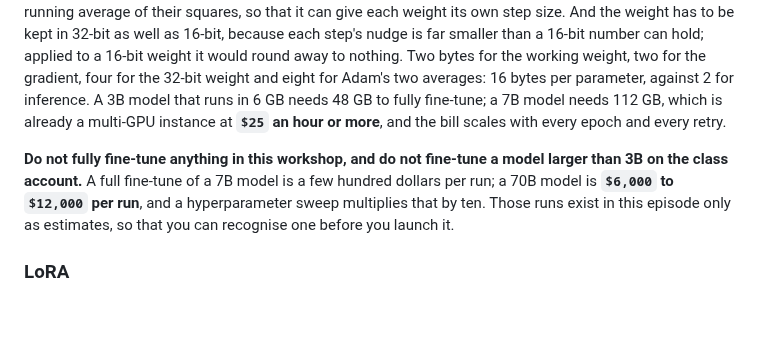
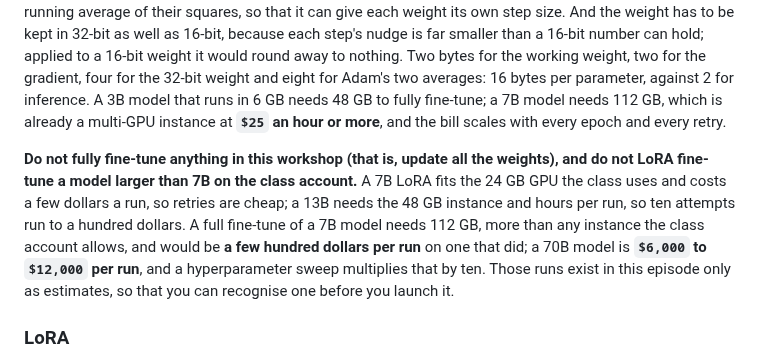
Before and after one commit to qualiaMachine/ML_with_Amazon_SageMaker, a Markdown page: 09_Finetuning-BadgerScribe.md, the part around the change. Drawn GitHub-style; blank space fills up the shorter version.

```diff
--- a/09_Finetuning-BadgerScribe.md
+++ b/09_Finetuning-BadgerScribe.md
@@ -43,7 +43,7 @@ Fine-tuning is ordinary training that starts from a trained model instead of ran
 
 Training every weight means storing four numbers per weight instead of one. There is the weight itself, and its gradient, which says which way to nudge it this step. Then there is what the optimizer remembers: Adam, the optimizer everyone uses, keeps for every weight a running average of its recent gradients and a running average of their squares, so that it can give each weight its own step size. And the weight has to be kept in 32-bit as well as 16-bit, because each step's nudge is far smaller than a 16-bit number can hold; applied to a 16-bit weight it would round away to nothing. Two bytes for the working weight, two for the gradient, four for the 32-bit weight and eight for Adam's two averages: 16 bytes per parameter, against 2 for inference. A 3B model that runs in 6 GB needs 48 GB to fully fine-tune; a 7B model needs 112 GB, which is already a multi-GPU instance at **`$25` an hour or more**, and the bill scales with every epoch and every retry.
 
-**Do not fully fine-tune anything in this workshop, and do not fine-tune a model larger than 3B on the class account.** A full fine-tune of a 7B model is a few hundred dollars per run; a 70B model is **`$6,000` to `$12,000` per run**, and a hyperparameter sweep multiplies that by ten. Those runs exist in this episode only as estimates, so that you can recognise one before you launch it.
+**Do not fully fine-tune anything in this workshop (that is, update all the weights), and do not LoRA fine-tune a model larger than 7B on the class account.** A 7B LoRA fits the 24 GB GPU the class uses and costs a few dollars a run, so retries are cheap; a 13B needs the 48 GB instance and hours per run, so ten attempts run to a hundred dollars. A full fine-tune of a 7B model needs 112 GB, more than any instance the class account allows, and would be **a few hundred dollars per run** on one that did; a 70B model is **`$6,000` to `$12,000` per run**, and a hyperparameter sweep multiplies that by ten. Those runs exist in this episode only as estimates, so that you can recognise one before you launch it.
 
 ### LoRA
 
```
Also changed, not shown: 12_RAG-Processing-jobs.md (+6 -0 lines), 13_RAG-GPU-notebook.md (+1 -1 lines), fig/qwen27b-vs-opus.png (added), fig/specialists-vs-large-models.png (added), 1 other file.
